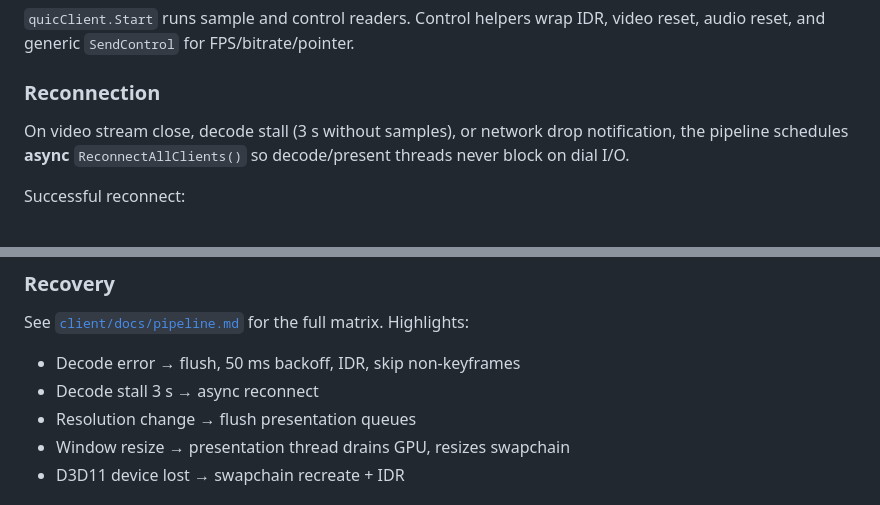
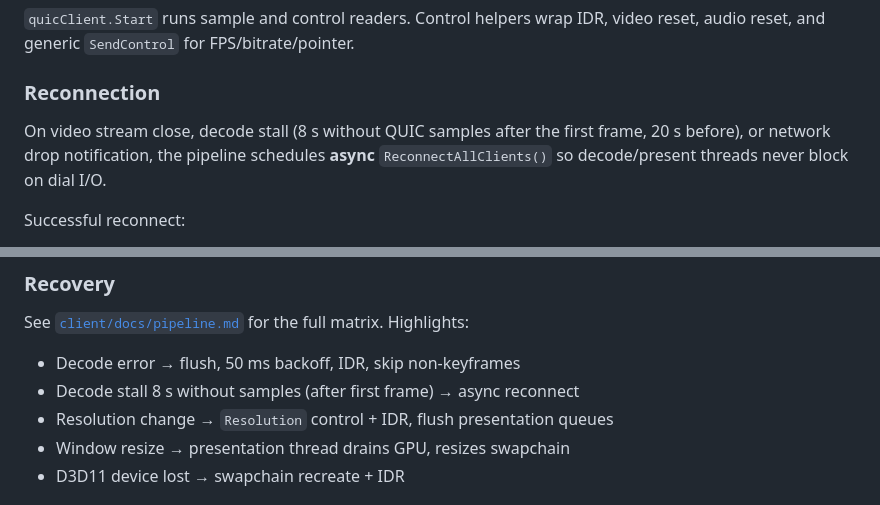
Before and after one commit to thinkonmay/thinkmay, a Markdown page: docs/desktop_client_architecture.md, 2 parts joined by grey strips. Drawn GitHub-style.

```diff
--- a/docs/desktop_client_architecture.md
+++ b/docs/desktop_client_architecture.md
@@ -155,7 +155,7 @@ Wire protocol (see `forwarder/quic`):
 
 ### Reconnection
 
-On video stream close, decode stall (3 s without samples), or network drop notification, the pipeline schedules **async** `ReconnectAllClients()` so decode/present threads never block on dial I/O.
+On video stream close, decode stall (8 s without QUIC samples after the first frame, 20 s before), or network drop notification, the pipeline schedules **async** `ReconnectAllClients()` so decode/present threads never block on dial I/O.
 
 Successful reconnect:
 
@@ -215,8 +215,8 @@ Presenters and zero-copy paths:
 See [`client/docs/pipeline.md`](../worker/proxy/client/docs/pipeline.md) for the full matrix. Highlights:
 
 - Decode error → flush, 50 ms backoff, IDR, skip non-keyframes
-- Decode stall 3 s → async reconnect
-- Resolution change → flush presentation queues
+- Decode stall 8 s without samples (after first frame) → async reconnect
+- Resolution change → `Resolution` control + IDR, flush presentation queues
 - Window resize → presentation thread drains GPU, resizes swapchain
 - D3D11 device lost → swapchain recreate + IDR
 
```
Also changed, not shown: docs/pipeline.md (+3 -3 lines).
